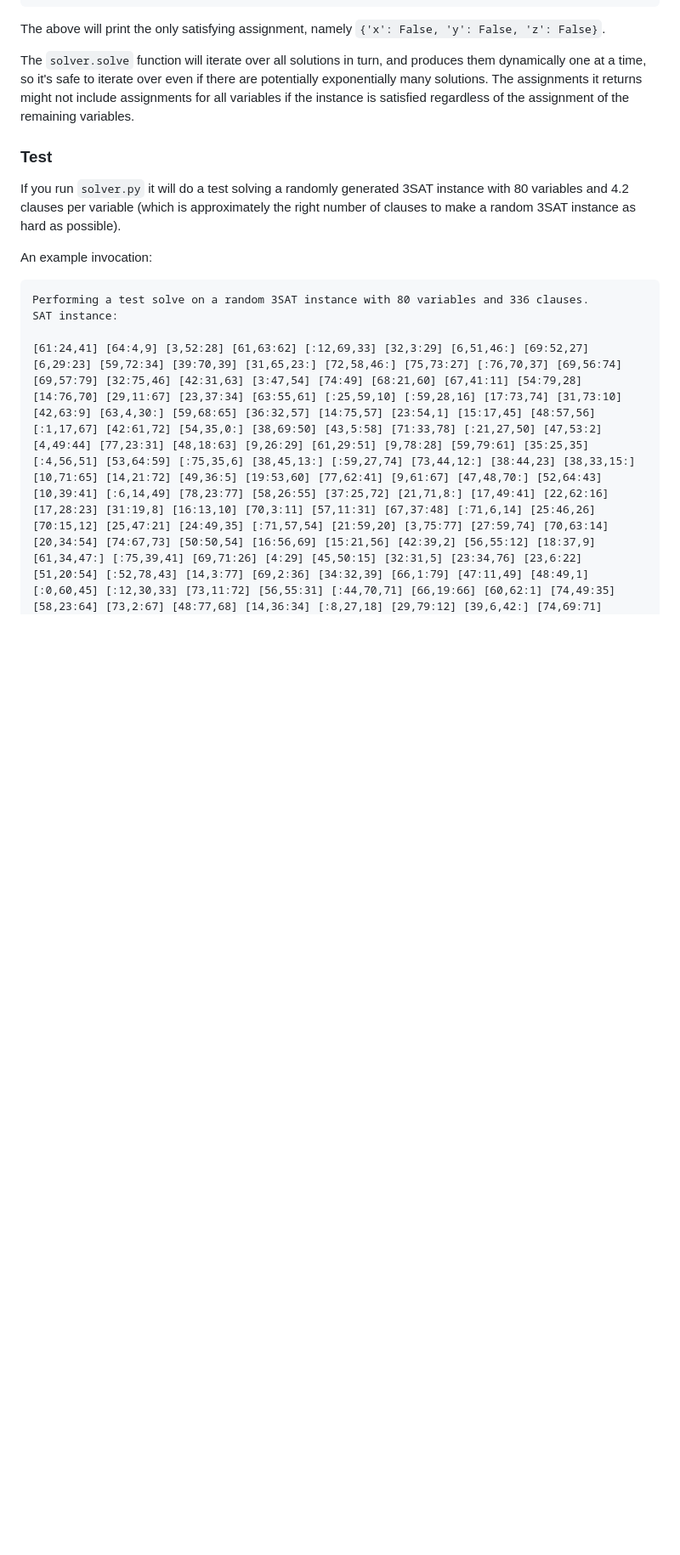
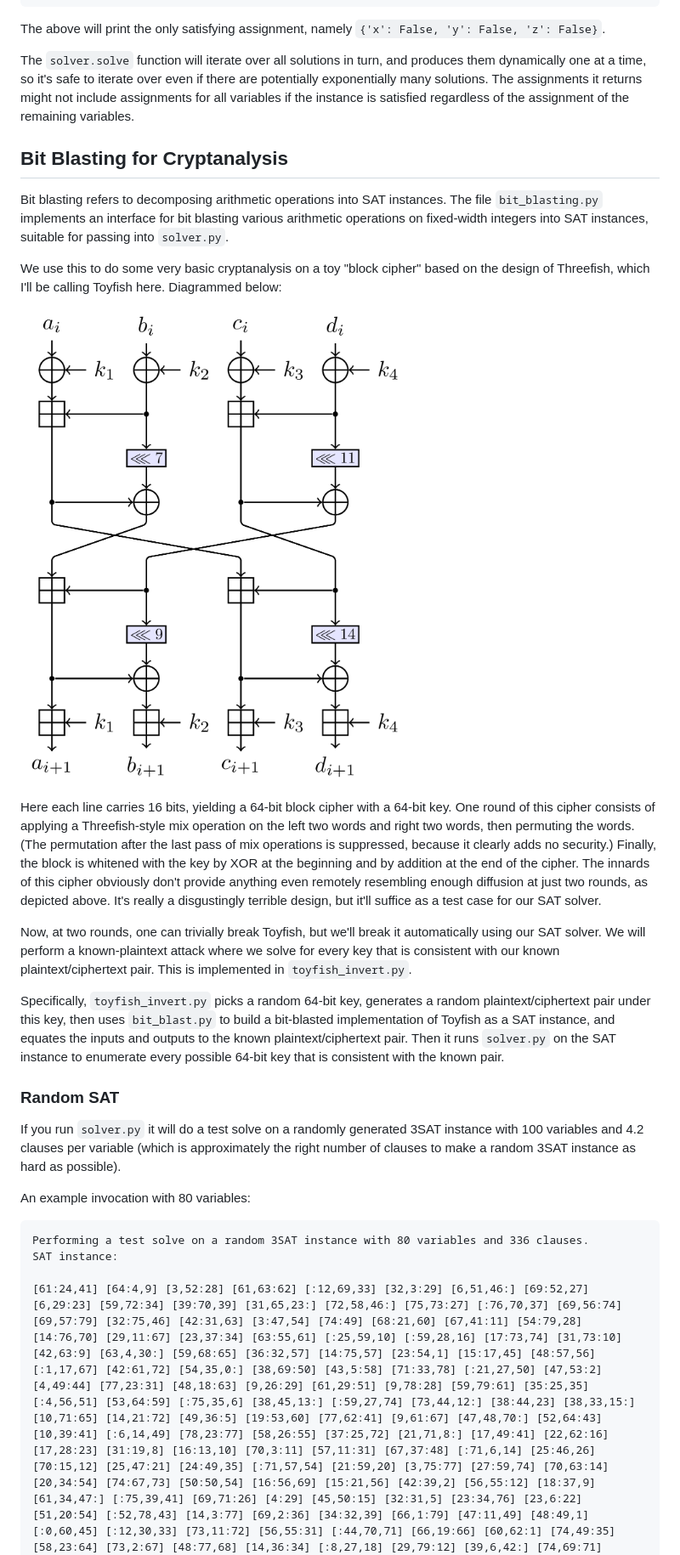
Before and after one commit to petersn/bit-blasting-SAT, a Markdown page: README.md, the part around the change printed below. Shown: that part at 85% size. GitHub-like rendering; pictures changed too: docs/diagram1.png; blank space fills up the shorter version.

Commit message:
Updating README and renaming a file.

````diff
--- a/README.md
+++ b/README.md
@@ -26,11 +28,35 @@ The above will print the only satisfying assignment, namely `{'x': False, 'y': F
 The `solver.solve` function will iterate over all solutions in turn, and produces them dynamically one at a time, so it's safe to iterate over even if there are potentially exponentially many solutions.
 The assignments it returns might not include assignments for all variables if the instance is satisfied regardless of the assignment of the remaining variables.
 
-### Test
+## Bit Blasting for Cryptanalysis
 
-If you run `solver.py` it will do a test solving a randomly generated 3SAT instance with 80 variables and 4.2 clauses per variable (which is approximately the right number of clauses to make a random 3SAT instance as hard as possible).
+Bit blasting refers to decomposing arithmetic operations into SAT instances.
+The file `bit_blasting.py` implements an interface for bit blasting various arithmetic operations on fixed-width integers into SAT instances, suitable for passing into `solver.py`.
 
-An example invocation:
+We use this to do some very basic cryptanalysis on a toy "block cipher" based on the design of Threefish, which I'll be calling Toyfish here.
+Diagrammed below:
+
+![Toyfish](/docs/diagram1.png?raw=true "Toyfish block cipher")
+
+Here each line carries 16 bits, yielding a 64-bit block cipher with a 64-bit key.
+One round of this cipher consists of applying a Threefish-style mix operation on the left two words and right two words, then permuting the words.
+(The permutation after the last pass of mix operations is suppressed, because it clearly adds no security.)
+Finally, the block is whitened with the key by XOR at the beginning and by addition at the end of the cipher.
+The innards of this cipher obviously don't provide anything even remotely resembling enough diffusion at just two rounds, as depicted above.
+It's really a disgustingly terrible design, but it'll suffice as a test case for our SAT solver.
+
+Now, at two rounds, one can trivially break Toyfish, but we'll break it automatically using our SAT solver.
+We will perform a known-plaintext attack where we solve for every key that is consistent with our known plaintext/ciphertext pair.
+This is implemented in `toyfish_invert.py`.
+
+Specifically, `toyfish_invert.py` picks a random 64-bit key, generates a random plaintext/ciphertext pair under this key, then uses `bit_blast.py` to build a bit-blasted implementation of Toyfish as a SAT instance, and equates the inputs and outputs to the known plaintext/ciphertext pair.
+Then it runs `solver.py` on the SAT instance to enumerate every possible 64-bit key that is consistent with the known pair.
+
+### Random SAT
+
+If you run `solver.py` it will do a test solve on a randomly generated 3SAT instance with 100 variables and 4.2 clauses per variable (which is approximately the right number of clauses to make a random 3SAT instance as hard as possible).
+
+An example invocation with 80 variables:
 
 ```
 Performing a test solve on a random 3SAT instance with 80 variables and 336 clauses.
````
Also changed, not shown: other parts of README.md (+3 -1 lines), 3 other files.
